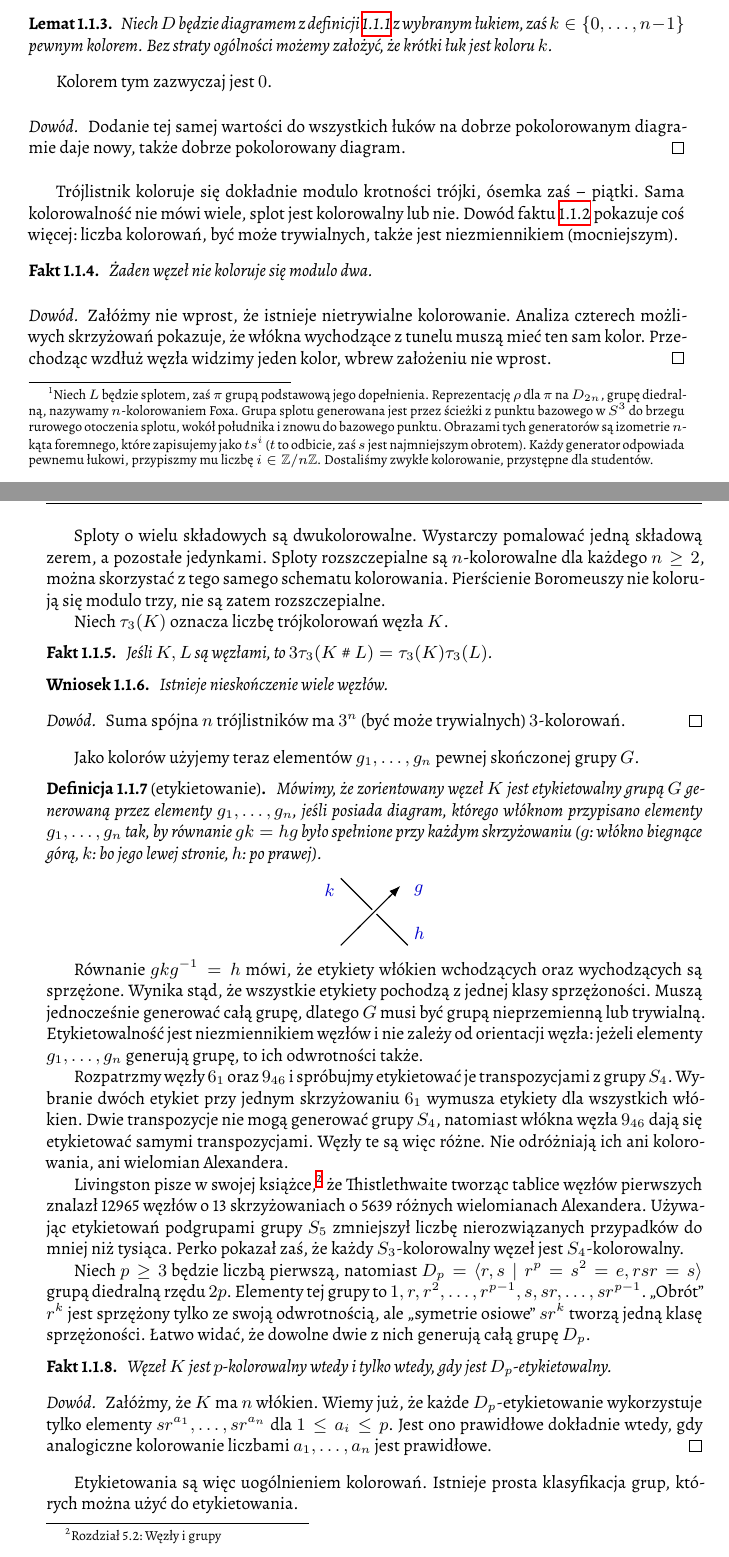
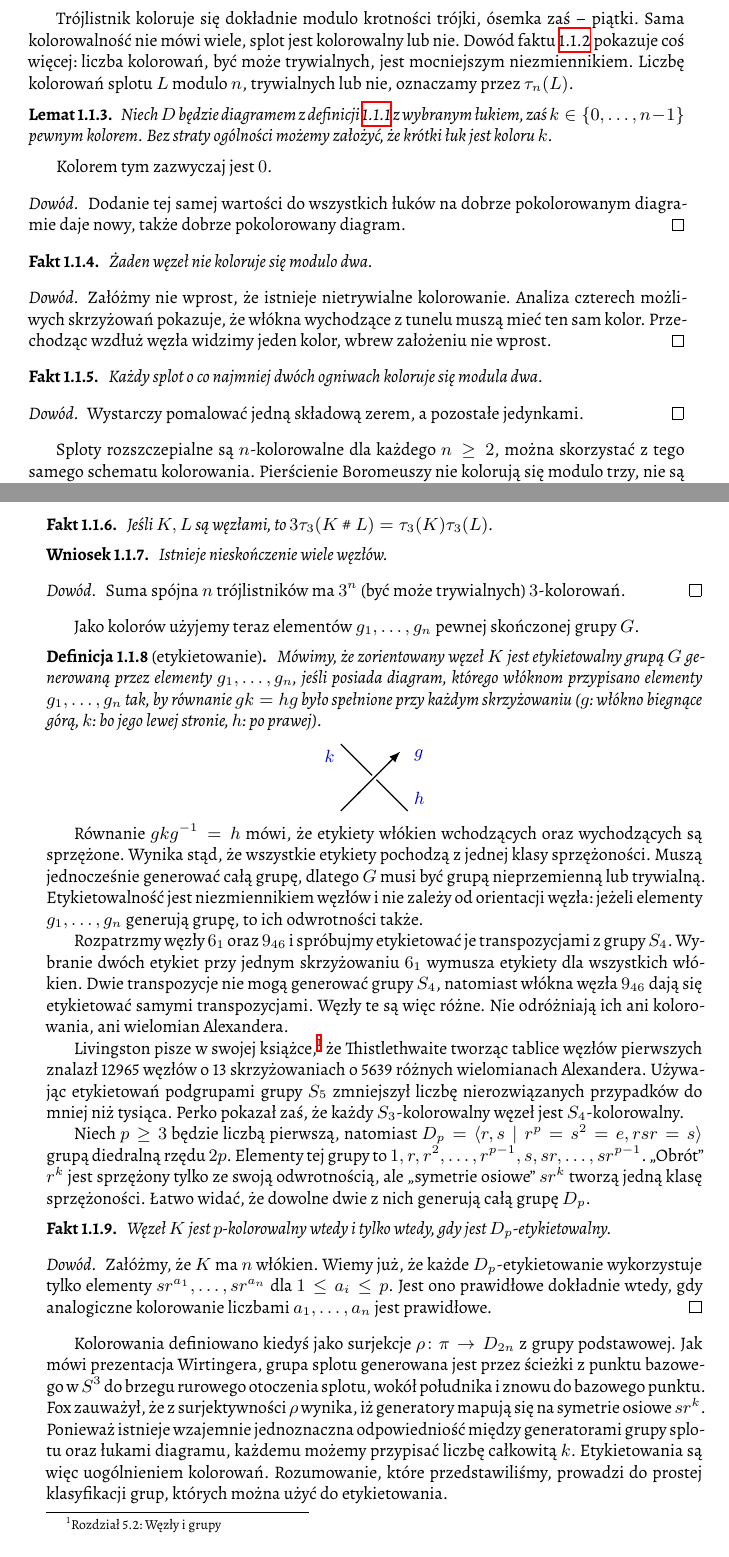
Before and after one commit to remigiusz-leon-suwalski/knot-theory, a LaTeX document (src/draft-02.tex, which reads src/20-colours/intro.tex): two parts of pages 8 and 9 of 20, joined at a grey line, cut so that both start at the same text. Compiled offline with XeLaTeX.

Commit message:
Explain in plaintext how Fox made colorings more accessible

```diff
--- a/src/20-colours/intro.tex
+++ b/src/20-colours/intro.tex
@@ -43,6 +42,0 @@ Metoda ta została odkryta razem z~uogólnieniem do $n$ kolorów przez Ralpha Fo
-    Niech $L$ będzie splotem, zaś $\pi$ grupą podstawową jego dopełnienia.
-    Reprezentację $\rho$ dla $\pi$ na $D_{2n}$, grupę diedralną, nazywamy $n$-kolorowaniem Foxa.
-    Grupa splotu generowana jest przez ścieżki z~punktu bazowego w~$S^3$ do brzegu rurowego otoczenia splotu, wokół południka i~znowu do bazowego punktu.
-    Obrazami tych generatorów są izometrie $n$-kąta foremnego, które zapisujemy jako $ts^i$ ($t$ to odbicie, zaś $s$ jest najmniejszym obrotem).
-    Każdy generator odpowiada pewnemu łukowi, przypiszmy mu liczbę $i \in \Z/n\Z$.
-    Dostaliśmy zwykłe kolorowanie, przystępne dla studentów.
@@ -131,9 +124,14 @@ Opierając się tylko na definicji kolorowania oraz ruchach Reidemeistera jeste
             \strand[semithick] (-10,2) .. controls (-4, 2) and (-4,-8) .. (0,-8);
             \strand[semithick] (10,2) .. controls (4, 2) and (4,-8) .. (0,-8);
         \end{knot}
-        \end{tikzpicture}}
+        \end{tikzpicture}} \qedhere
     \]
 \end{proof}
+
+Trójlistnik koloruje się dokładnie modulo krotności trójki, ósemka zaś -- piątki.
+Sama kolorowalność nie mówi wiele, splot jest kolorowalny lub nie.
+Dowód faktu \ref{color_invariant} pokazuje coś więcej: liczba kolorowań, być może trywialnych, jest mocniejszym niezmiennikiem.
+Liczbę kolorowań splotu $L$ modulo $n$, trywialnych lub nie, oznaczamy przez $\tau_n(L)$.
 
 \begin{lemma}
     \label{lem:colouring_arc}
@@ -147,10 +145,6 @@ Kolorem tym zazwyczaj jest $0$.
     Dodanie tej samej wartości do wszystkich łuków na dobrze pokolorowanym diagramie daje nowy, także dobrze pokolorowany diagram.
 \end{proof}
 
-Trójlistnik koloruje się dokładnie modulo krotności trójki, ósemka zaś -- piątki.
-Sama kolorowalność nie mówi wiele, splot jest kolorowalny lub nie.
-Dowód faktu \ref{color_invariant} pokazuje coś więcej: liczba kolorowań, być może trywialnych, także jest niezmiennikiem (mocniejszym).
-
 \begin{proposition}
     \label{no_knots_colours_mod_two}
     Żaden węzeł nie koloruje się modulo dwa.
@@ -158,20 +152,25 @@ Dowód faktu \ref{color_invariant} pokazuje coś więcej: liczba kolorowań, by
 
 \begin{proof}
     Załóżmy nie wprost, że istnieje nietrywialne kolorowanie.
-    Analiza czterech możliwych skrzyżowań pokazuje,
-    że włókna wychodzące z~tunelu muszą mieć ten sam kolor.
+    Analiza czterech możliwych skrzyżowań pokazuje, że włókna wychodzące z~tunelu muszą mieć ten sam kolor.
     Przechodząc wzdłuż węzła widzimy jeden kolor, wbrew założeniu nie wprost.
 \end{proof}
 
-Sploty o~wielu składowych są dwukolorowalne.
-Wystarczy pomalować jedną składową zerem, a~pozostałe jedynkami.
+\begin{proposition}
+    Każdy splot o co najmniej dwóch ogniwach koloruje się modula dwa.
+\end{proposition}
+
+\begin{proof}
+    Wystarczy pomalować jedną składową zerem, a~pozostałe jedynkami.
+\end{proof}
+
 Sploty rozszczepialne są $n$-kolorowalne dla każdego $n \ge 2$, można skorzystać z~tego samego schematu kolorowania.
 Pierścienie Boromeuszy nie kolorują się modulo trzy, nie są zatem rozszczepialne.
+Sploty, które nie są kolorowalne modulo $n$ dla każdej liczby $n \in \N$ nazywa się czasem niewidzialnymi, dwa węzły do dziesięciu skrzyżowań mają tę własność: $10_{124}$ oraz $10_{153}$.
 
 % TODO: krótkie łuki, uszachowienie.
 % TODO: suma dobrze oznakowanych równań jest zerem.
 
-Niech $\tau_3(K)$ oznacza liczbę trójkolorowań węzła $K$.
 
 \begin{proposition}
     Jeśli $K, L$ są węzłami, to $3\tau_3(K \shrap L) = \tau_3(K)\tau_3(L)$.
@@ -234,7 +233,11 @@ Elementy tej grupy to $1, r, r^2, \ldots, r^{p-1}, s, sr, \ldots, sr^{p-1}$.
     Jest ono prawidłowe dokładnie wtedy, gdy analogiczne kolorowanie liczbami $a_1, \ldots, a_n$ jest prawidłowe.
 \end{proof}
 
+Kolorowania definiowano kiedyś jako surjekcje $\rho \colon \pi \to D_{2n}$ z~grupy podstawowej.
+Jak mówi prezentacja Wirtingera, grupa splotu generowana jest przez ścieżki z~punktu bazowego w~$S^3$ do brzegu rurowego otoczenia splotu, wokół południka i~znowu do bazowego punktu.
+Fox zauważył, że z~surjektywności $\rho$ wynika, iż generatory mapują się na symetrie osiowe $sr^k$.
+Ponieważ istnieje wzajemnie jednoznaczna odpowiedniość między generatorami grupy splotu oraz łukami diagramu, każdemu możemy przypisać liczbę całkowitą $k$.
 Etykietowania są więc uogólnieniem kolorowań.
-Istnieje prosta klasyfikacja grup, których można użyć do etykietowania.
+Rozumowanie, które przedstawiliśmy, prowadzi do prostej klasyfikacji grup, których można użyć do etykietowania.
 
 \begin{proposition}
```
Also changed, not shown: src/20-colours/intro.tex (23 more changed lines).
